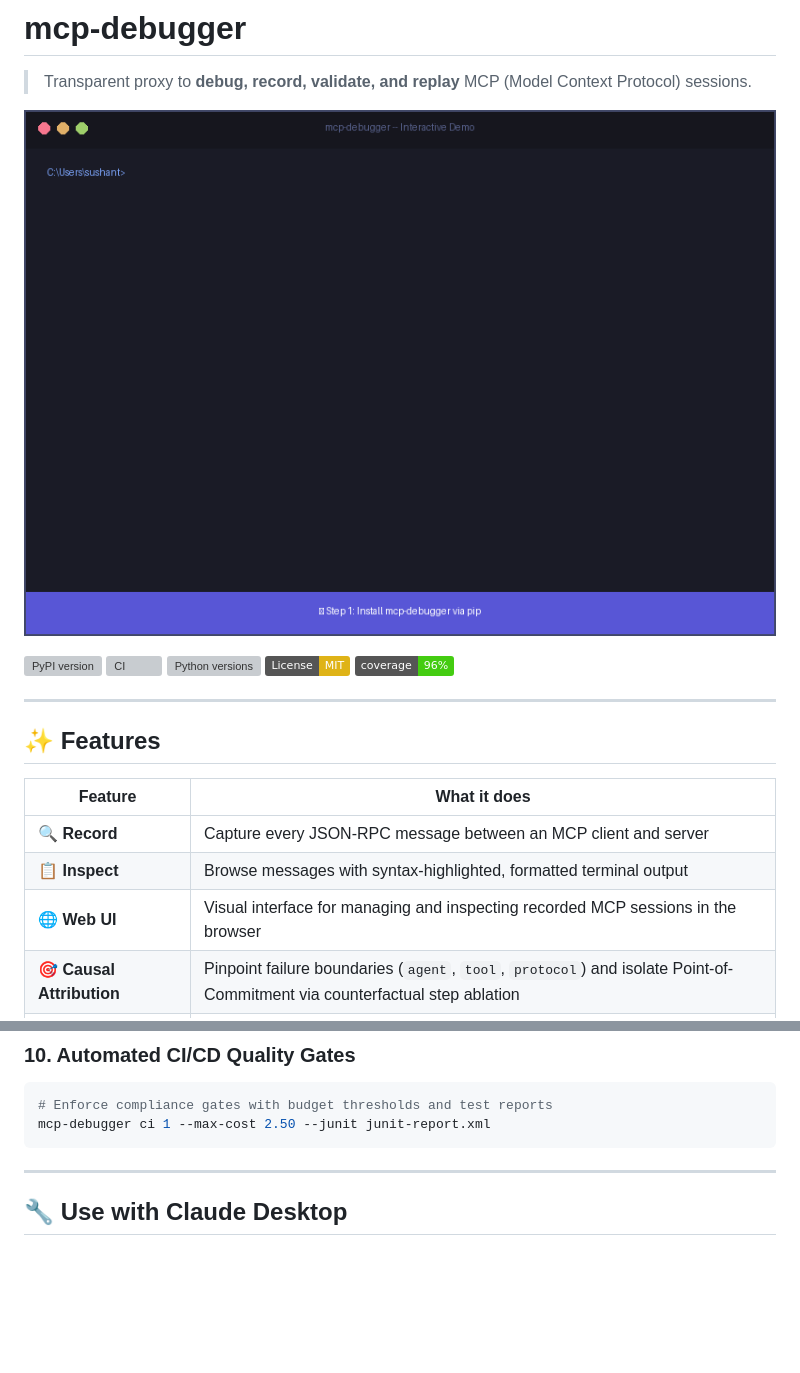
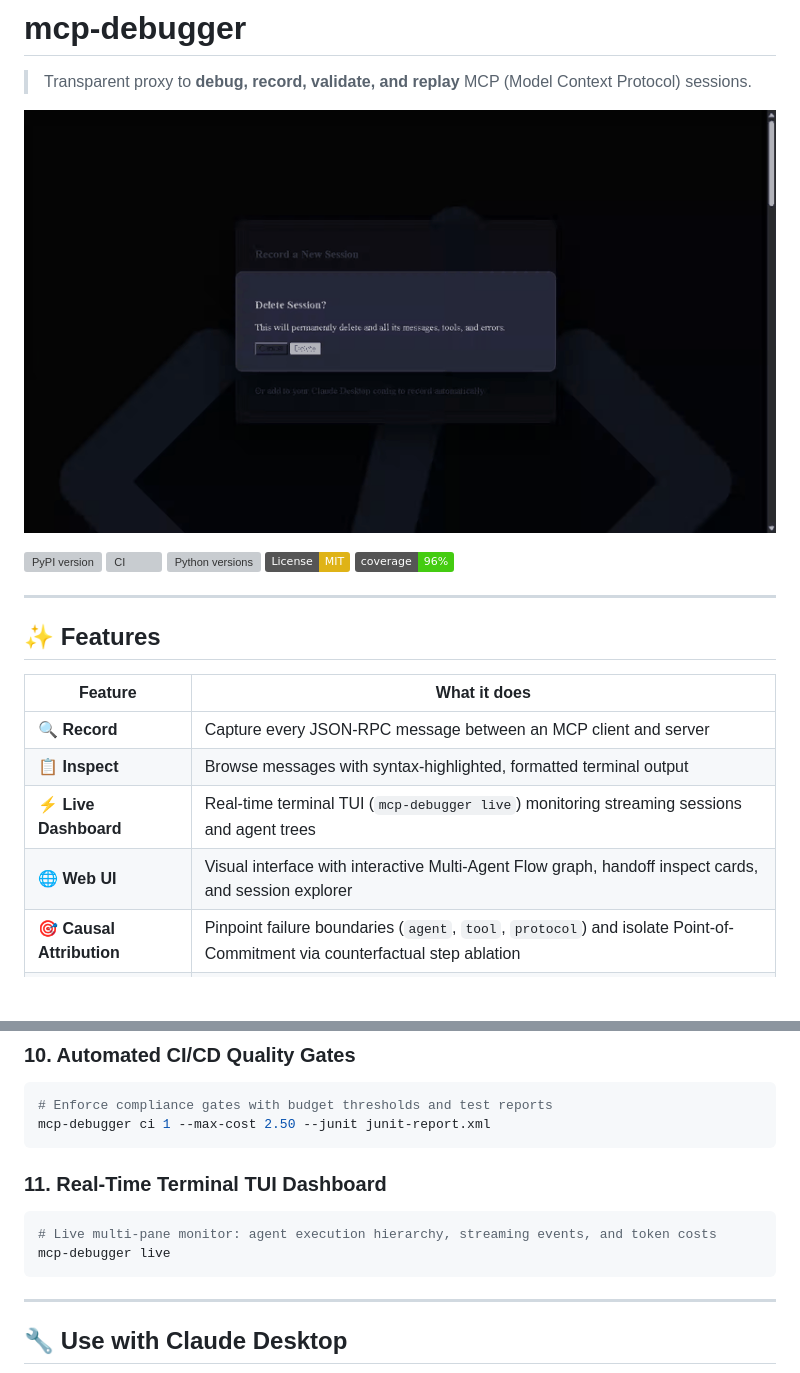
Before and after one commit to sushant-mutnale/mcp-debugger, a Markdown page: README.md, 2 parts joined by grey strips. GitHub-like rendering; pictures changed too: docs/demo.gif; badges without logos; blank space fills up the shorter version; grey boxes are pictures that could not be loaded.

Commit message:
feat(media): replace synthetic demo GIF with authentic screencast and add record_screencast pipeline

````diff
--- a/README.md
+++ b/README.md
@@ -18,7 +18,8 @@
 |---|---|
 | 🔍 **Record** | Capture every JSON-RPC message between an MCP client and server |
 | 📋 **Inspect** | Browse messages with syntax-highlighted, formatted terminal output |
-| 🌐 **Web UI** | Visual interface for managing and inspecting recorded MCP sessions in the browser |
+| ⚡ **Live Dashboard** | Real-time terminal TUI (`mcp-debugger live`) monitoring streaming sessions and agent trees |
+| 🌐 **Web UI** | Visual interface with interactive Multi-Agent Flow graph, handoff inspect cards, and session explorer |
 | 🎯 **Causal Attribution** | Pinpoint failure boundaries (`agent`, `tool`, `protocol`) and isolate Point-of-Commitment via counterfactual step ablation |
 | 🤖 **Multi-Agent Trees** | Relational hierarchy trees and inter-agent handoff tracking with context state diffs |
 | 🛡️ **CI/CD Quality Gates** | Automated test gates with deterministic exit codes, SARIF v2.1.0, and JUnit XML exporters |
@@ -124,6 +125,12 @@ mcp-debugger stats 1
 mcp-debugger ci 1 --max-cost 2.50 --junit junit-report.xml
 ```
 
+### 11. Real-Time Terminal TUI Dashboard
+```bash
+# Live multi-pane monitor: agent execution hierarchy, streaming events, and token costs
+mcp-debugger live
+```
+
 ---
 
 ## 🔧 Use with Claude Desktop
````
Also changed, not shown: docs/commands.md (+31 -0 lines), 5 other files.
